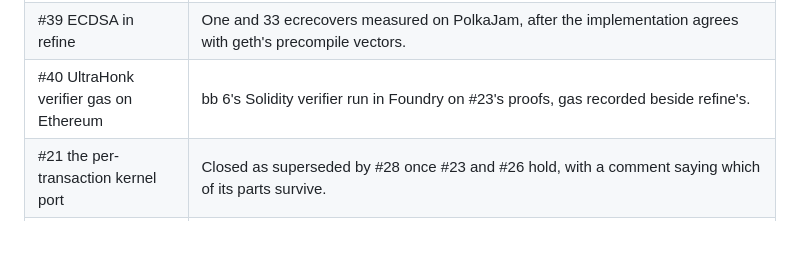
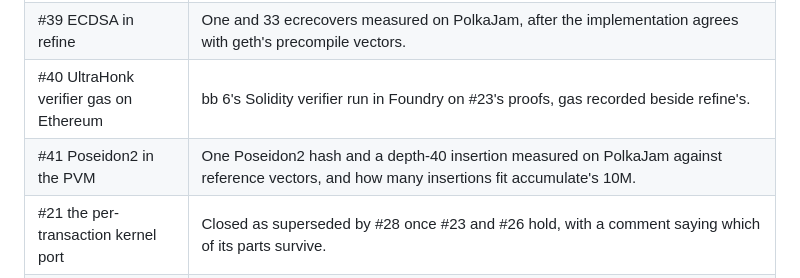
Before and after one commit to abutlabs/aztec-on-jam, a Markdown page: docs/RALPH.md, the part around the change. GitHub-like rendering; blank space fills up the shorter version.

```diff
--- a/docs/RALPH.md
+++ b/docs/RALPH.md
@@ -232,6 +232,7 @@ submit later.
 | #38 PolkaJam's tagged imports | The cause located as far as a binary-only client allows (the CE-134 share's segments-root mappings, or the secondaries' history), recorded with the workaround (import by segments root). |
 | #39 ECDSA in refine | One and 33 ecrecovers measured on PolkaJam, after the implementation agrees with geth's precompile vectors. |
 | #40 UltraHonk verifier gas on Ethereum | bb 6's Solidity verifier run in Foundry on #23's proofs, gas recorded beside refine's. |
+| #41 Poseidon2 in the PVM | One Poseidon2 hash and a depth-40 insertion measured on PolkaJam against reference vectors, and how many insertions fit accumulate's 10M. |
 | #21 the per-transaction kernel port | Closed as superseded by #28 once #23 and #26 hold, with a comment saying which of its parts survive. |
 | #29 lessons | `docs/privacy/LESSONS.md` committed, each claim linked to evidence. |
 | #30 architectures | `docs/privacy/ARCHITECTURES.md` committed with a recommendation; claims measured or marked as reasoning; at least the "proving inside JAM" candidate measured (fold or verify N proofs in refine). |
```
Also changed, not shown: docs/LEDGER.md (+20 -0 lines), docs/privacy/LIMITS.md (added, +56 -0 lines).
